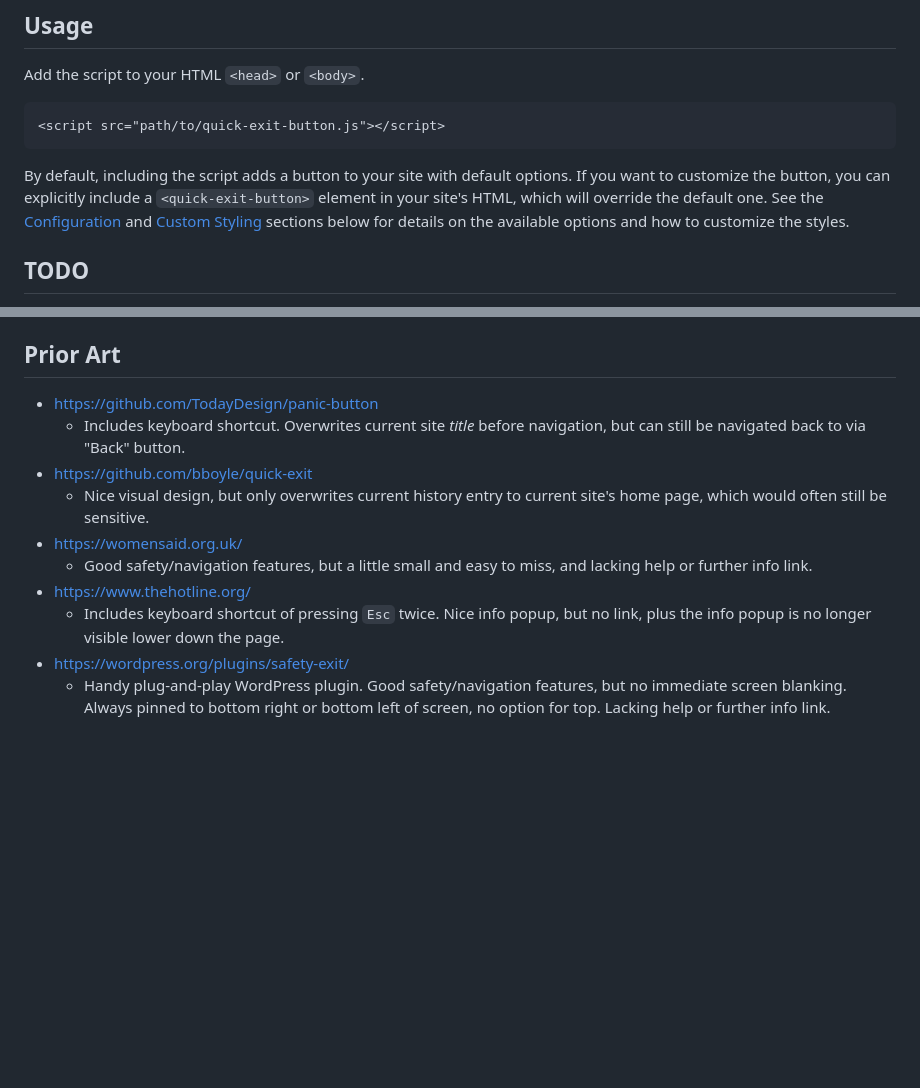
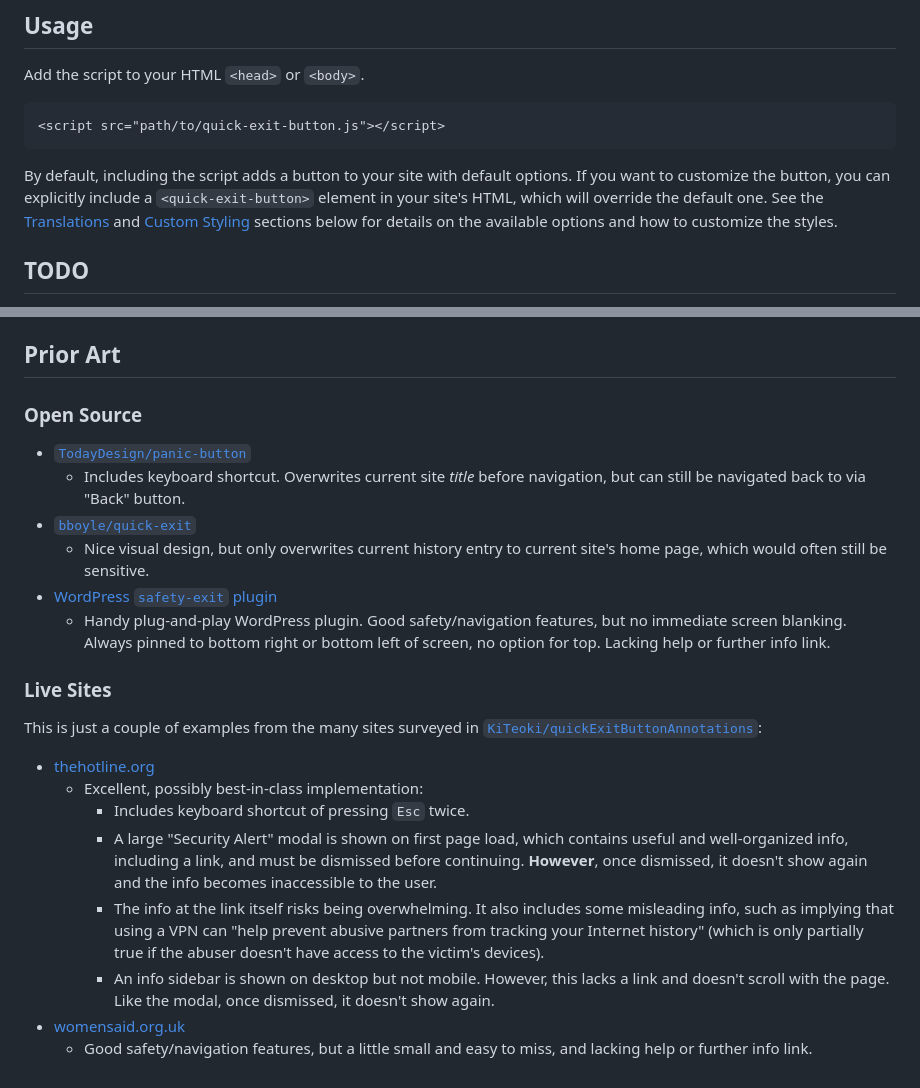
Before and after one commit to lionel-rowe/quick-exit-button, a Markdown page: README.md, 2 parts joined by grey strips. GitHub-like rendering; blank space fills up the shorter version.

Commit message:
Update prior art info about thehotline.org

````diff
--- a/README.md
+++ b/README.md
@@ -44,7 +44,7 @@ Add the script to your HTML `<head>` or `<body>`.
 <script src="path/to/quick-exit-button.js"></script>
 ```
 
-By default, including the script adds a button to your site with default options. If you want to customize the button, you can explicitly include a `<quick-exit-button>` element in your site's HTML, which will override the default one. See the [Configuration](#configuration) and [Custom Styling](#custom-styling) sections below for details on the available options and how to customize the styles.
+By default, including the script adds a button to your site with default options. If you want to customize the button, you can explicitly include a `<quick-exit-button>` element in your site's HTML, which will override the default one. See the [Translations](#translations) and [Custom Styling](#custom-styling) sections below for details on the available options and how to customize the styles.
 
 ## TODO
 
@@ -117,13 +117,24 @@ Simply add a `<style>` element inside the component. CSS variables can be set on
 
 ## Prior Art
 
-- https://github.com/TodayDesign/panic-button
+### Open Source
+
+- [`TodayDesign/panic-button`](https://github.com/TodayDesign/panic-button)
   - Includes keyboard shortcut. Overwrites current site _title_ before navigation, but can still be navigated back to via "Back" button.
-- https://github.com/bboyle/quick-exit
+- [`bboyle/quick-exit`](https://github.com/bboyle/quick-exit)
   - Nice visual design, but only overwrites current history entry to current site's home page, which would often still be sensitive.
-- https://womensaid.org.uk/
+- [WordPress `safety-exit` plugin](https://wordpress.org/plugins/safety-exit/)
+  - Handy plug-and-play WordPress plugin. Good safety/navigation features, but no immediate screen blanking. Always pinned to bottom right or bottom left of screen, no option for top. Lacking help or further info link.
+
+### Live Sites
+
+This is just a couple of examples from the many sites surveyed in [`KiTeoki/quickExitButtonAnnotations`](https://github.com/KiTeoki/quickExitButtonAnnotations/blob/main/exit_button_sites.csv):
+
+- [thehotline.org](https://www.thehotline.org/)
+  - Excellent, possibly best-in-class implementation:
+    - Includes keyboard shortcut of pressing `Esc` twice.
+    - A large "Security Alert" modal is shown on first page load, which contains useful and well-organized info, including a link, and must be dismissed before continuing. **However**, once dismissed, it doesn't show again and the info becomes inaccessible to the user.
+    - The info at the link itself risks being overwhelming. It also includes some misleading info, such as implying that using a VPN can "help prevent abusive partners from tracking your Internet history" (which is only partially true if the abuser doesn't have access to the victim's devices).
+    - An info sidebar is shown on desktop but not mobile. However, this lacks a link and doesn't scroll with the page. Like the modal, once dismissed, it doesn't show again.
+- [womensaid.org.uk](https://womensaid.org.uk/)
   - Good safety/navigation features, but a little small and easy to miss, and lacking help or further info link.
-- https://www.thehotline.org/
-  - Includes keyboard shortcut of pressing `Esc` twice. Nice info popup, but no link, plus the info popup is no longer visible lower down the page.
-- https://wordpress.org/plugins/safety-exit/
-  - Handy plug-and-play WordPress plugin. Good safety/navigation features, but no immediate screen blanking. Always pinned to bottom right or bottom left of screen, no option for top. Lacking help or further info link.
````
